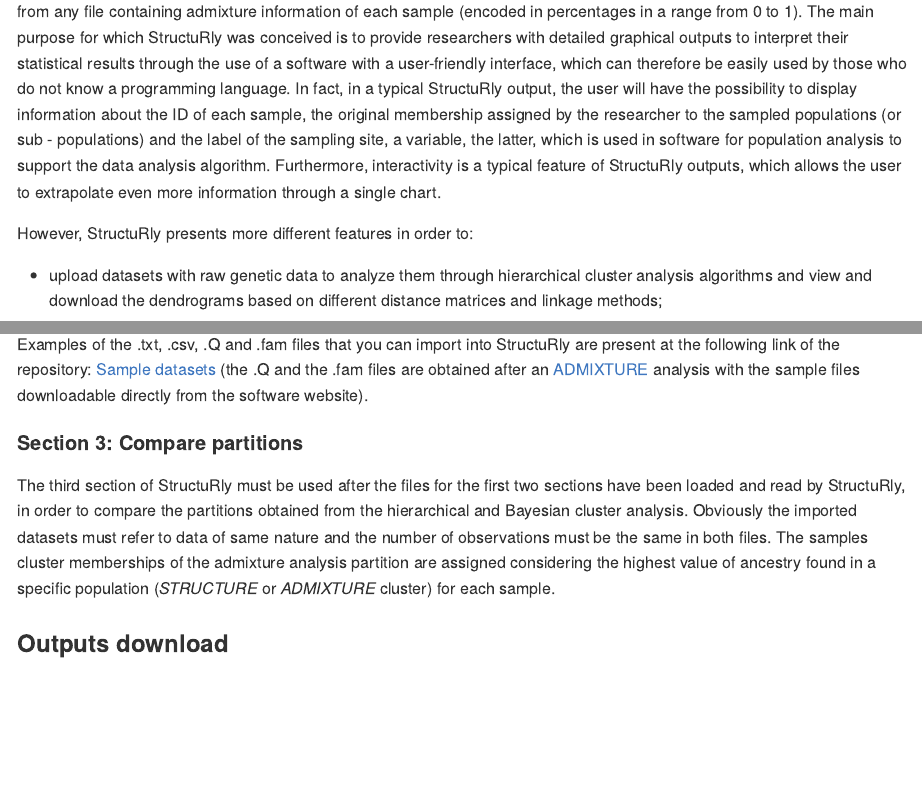
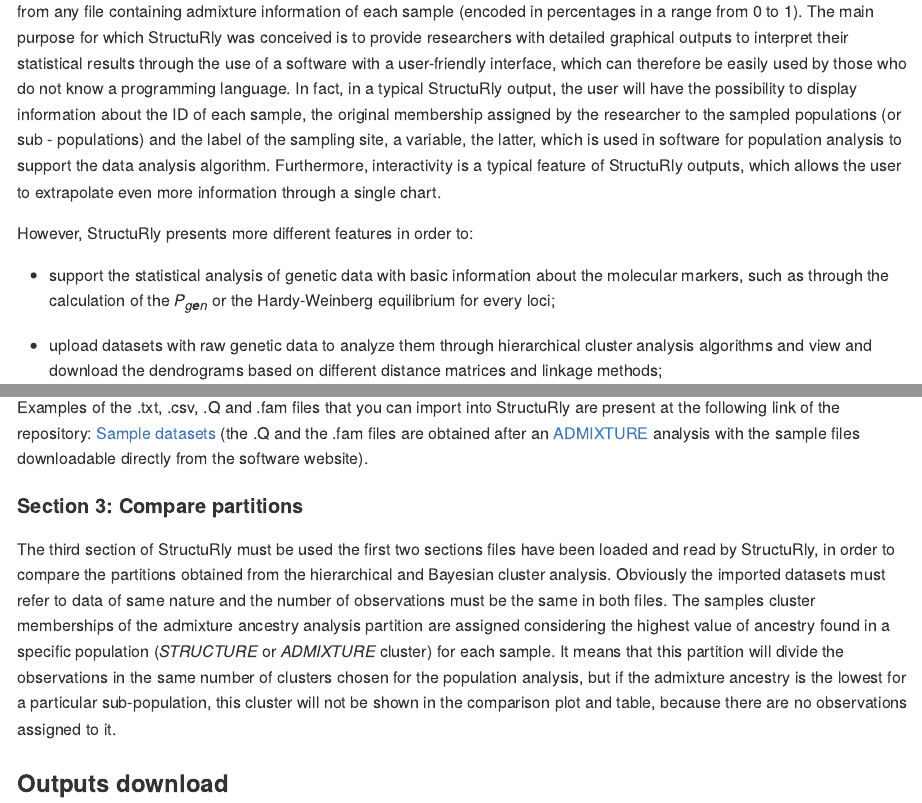
Before and after one commit to nicocriscuolo/StructuRly, an R Markdown document (README.Rmd): the page in a window 1100 px wide, from 210 px down, and a second part further down, joined at a grey line. The pictures show the output file README.md that the author committed with the source, drawn offline in the style of GitHub.

Commit message:
Updated README

```diff
--- a/README.Rmd
+++ b/README.Rmd
@@ -21,7 +21,9 @@ The main purpose for which StructuRly was conceived is to provide researchers wi
 
 However, StructuRly presents more different features in order to:
 
-  - upload datasets with raw genetic data to analyze them through hierarchical cluster analysis algorithms and view and download the dendrograms based on different distance matrices and linkage methods;
+- support the statistical analysis of genetic data with basic information about the molecular markers, such as through the calculation of the $P_{gen}$ or the Hardy-Weinberg equilibrium for every loci;
+
+- upload datasets with raw genetic data to analyze them through hierarchical cluster analysis algorithms and view and download the dendrograms based on different distance matrices and linkage methods;
 
 - produce and customize tables ready to be imported into the *STRUCTURE* software for the Bayesian analysis (detailed references about the structure of the table to import in *STRUCTURE* and how to perform its main analysis are available at this [link](https://www.ncbi.nlm.nih.gov/pmc/articles/PMC3665925/));
 
@@ -102,7 +104,7 @@ Examples of the .txt, .csv, .Q and .fam files that you can import into StructuRl
 
 #### Section 3: Compare partitions
 
-The third section of StructuRly must be used after the files for the first two sections have been loaded and read by StructuRly, in order to compare the partitions obtained from the hierarchical and Bayesian cluster analysis. Obviously the imported datasets must refer to data of same nature and the number of observations must be the same in both files. The samples cluster memberships of the admixture analysis partition are assigned considering the highest value of ancestry found in a specific population (*STRUCTURE* or *ADMIXTURE* cluster) for each sample.
+The third section of StructuRly must be used the first two sections files have been loaded and read by StructuRly, in order to compare the partitions obtained from the hierarchical and Bayesian cluster analysis. Obviously the imported datasets must refer to data of same nature and the number of observations must be the same in both files. The samples cluster memberships of the admixture ancestry analysis partition are assigned considering the highest value of ancestry found in a specific population (*STRUCTURE* or *ADMIXTURE* cluster) for each sample. It means that this partition will divide the observations in the same number of clusters chosen for the population analysis, but if the admixture ancestry is the lowest for a particular sub-population, this cluster will not be shown in the comparison plot and table, because there are no observations assigned to it.
 
 ### Outputs download
 
```
Also changed, not shown: README.md.
